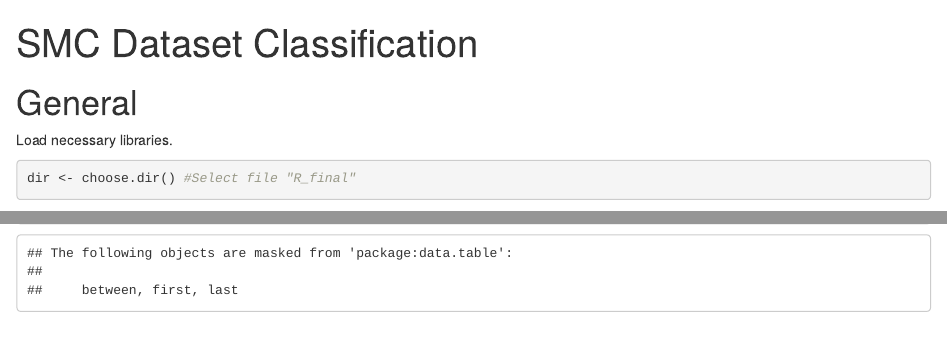
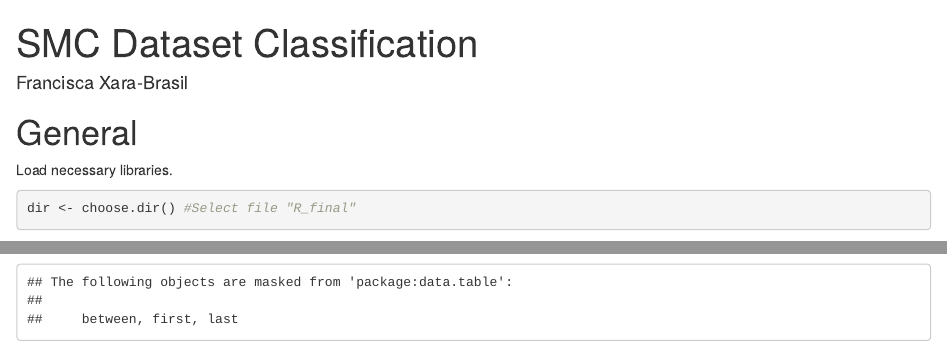
Before and after one commit to franciscaxb/confused-cell-state, an R Markdown document (R_final/SMC.Rmd): the page in a window 1100 px wide, from its top, and a second part further down, joined at a grey line. Rendered offline with R 4.5, knitr and Pandoc, with nearby package versions; some code elsewhere in the file could not run offline.

Commit message:
Add files via upload

```diff
--- a/R_final/SMC.Rmd
+++ b/R_final/SMC.Rmd
@@ -1,5 +1,6 @@
 ---
 title: "SMC Dataset Classification"
+author: "Francisca Xara-Brasil"
 output: html_notebook
 ---
 
```
